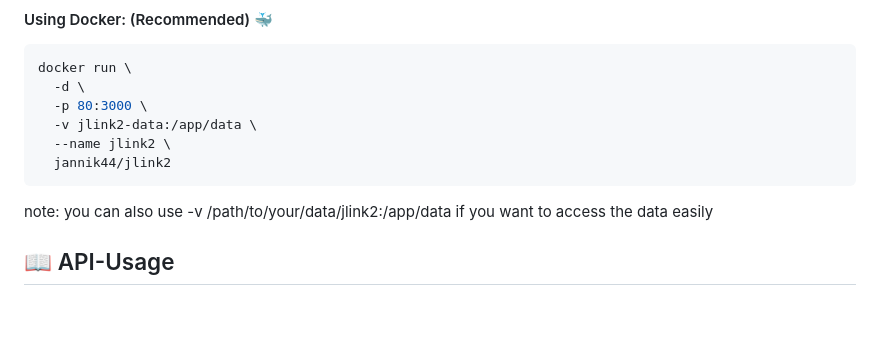
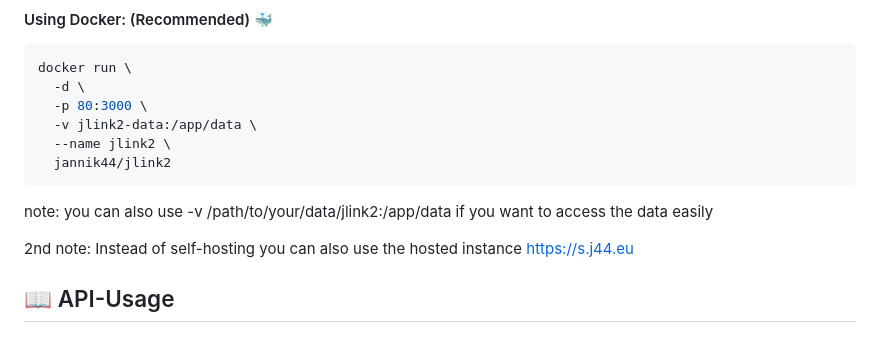
Before and after one commit to Jannik44/jlink2, a Markdown page: README.md, the part around the change. GitHub-like rendering; blank space fills up the shorter version.

````diff
--- a/README.md
+++ b/README.md
@@ -76,6 +76,8 @@ docker run \
   jannik44/jlink2
 ```
 note: you can also use -v /path/to/your/data/jlink2:/app/data if you want to access the data easily
+
+2nd note: Instead of self-hosting you can also use the hosted instance https://s.j44.eu
 
 ## 📖 API-Usage
 
````
